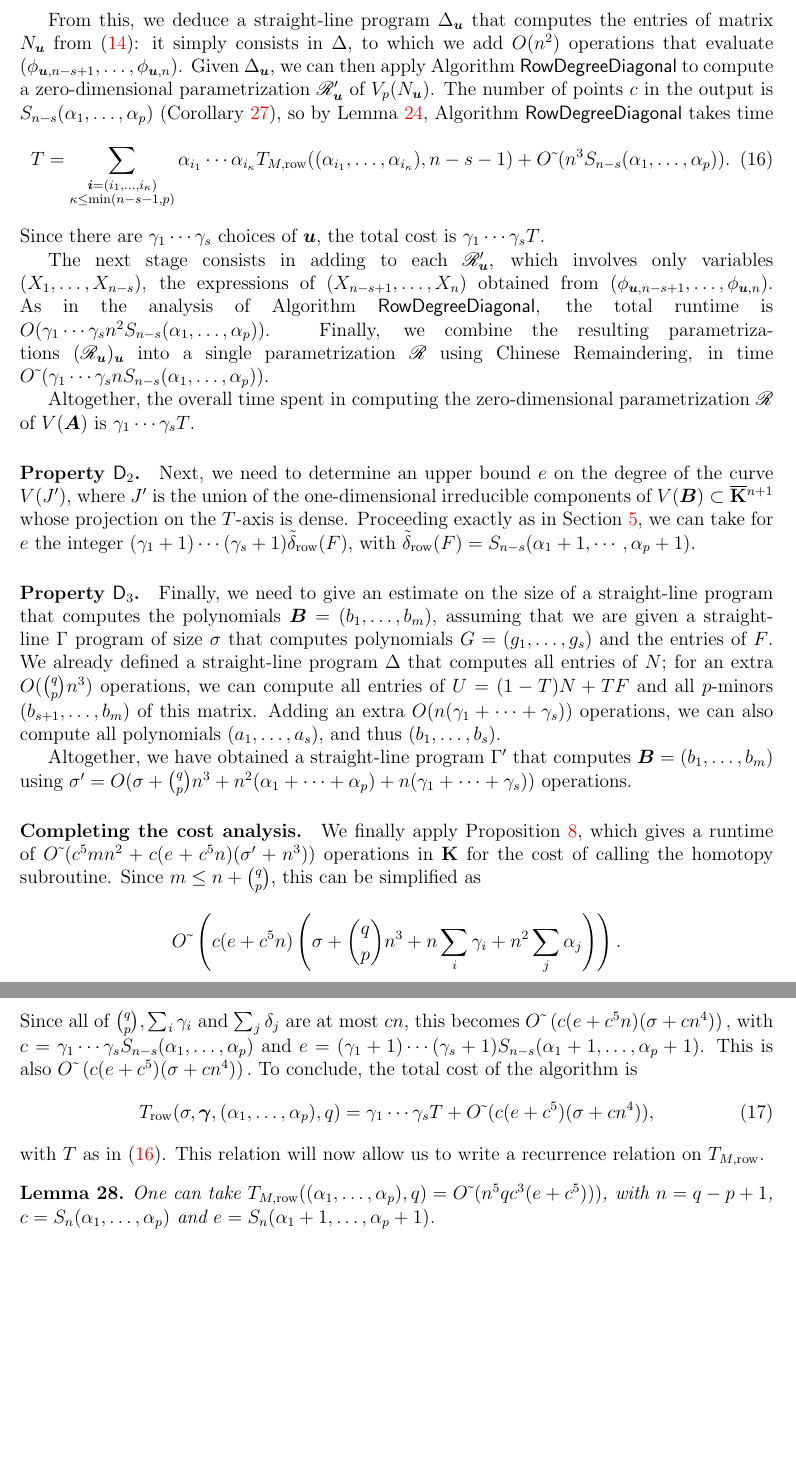
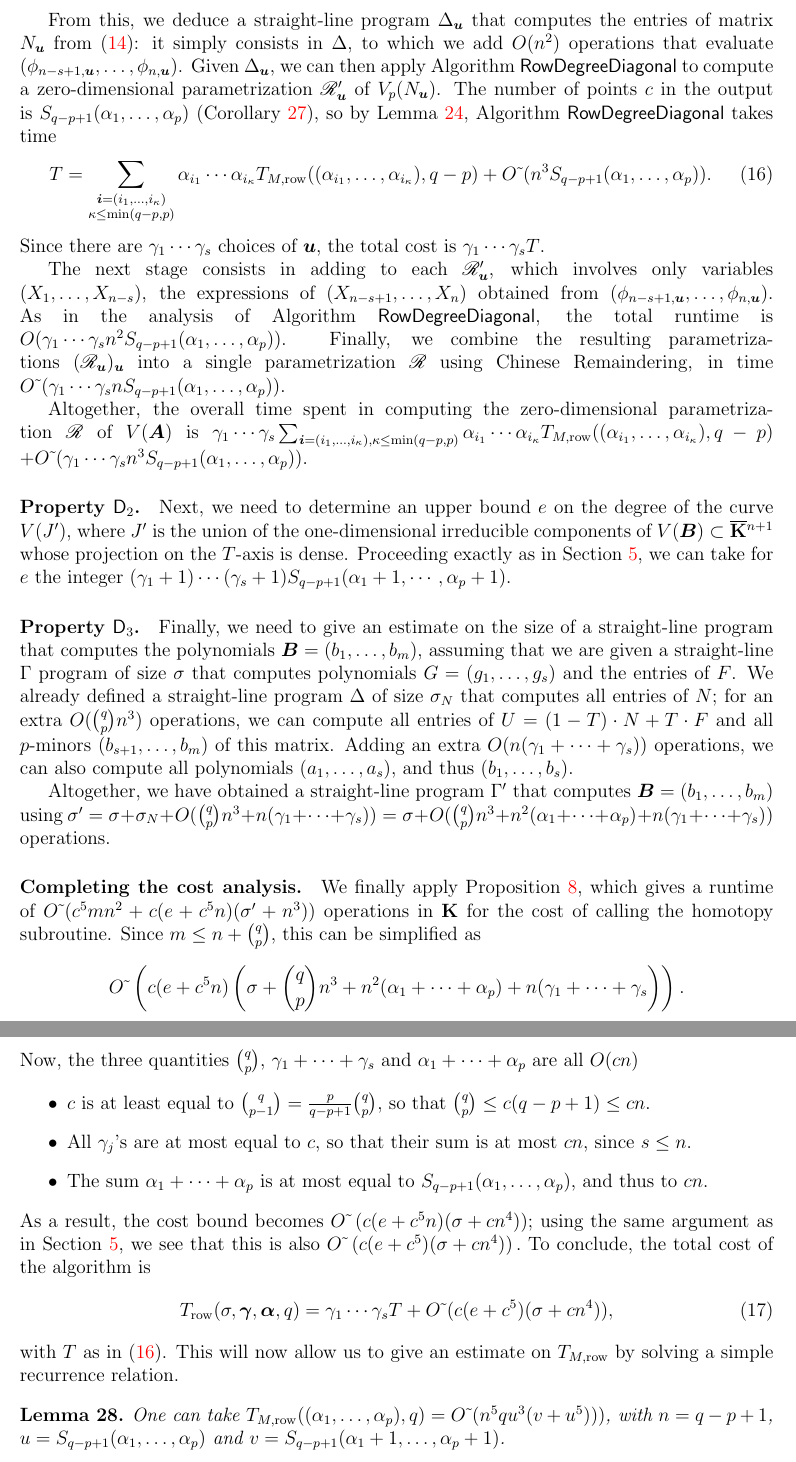
Before and after one commit to VuXuan/homotopy-technique, a LaTeX paper (all.tex): two parts of pages 46 and 47 of 50 before the commit and two parts of pages 46 and 47 of 51 after it, joined at a grey line, cut so that both start at the same text, the shorter picture padded with empty space. Compiled offline with pdfLaTeX.

Commit message:
some fixes

```diff
--- a/all.tex
+++ b/all.tex
@@ -3211,34 +3212,40 @@ takes a total of $O(\gamma_1 \cdots \gamma_s n^3)$ operations in $\KK$.
 From this, we deduce a straight-line program $\Delta_\bu$ that
 computes the entries of matrix $\mN_\bu$ from~\eqref{eqdef:Lu}: it
 simply consists in $\Delta$, to which we add $O(n^2)$ operations that
-evaluate $(\phi_{\bu,n-s+1},\dots,\phi_{\bu,n})$. Given $\Delta_\bu$, we
+evaluate $(\phi_{n-s+1,\bu},\dots,\phi_{n,\bu})$. Given $\Delta_\bu$, we
 can then apply Algorithm {\sf RowDegreeDiagonal} to compute
 a zero-dimensional parametrization $\scrR'_\bu$ of $V_p(\mN_\bu)$.
-The number of points $c$ in the output is $S_{n-s}(\alpha_1,\dots,\alpha_p)$
+The number of points $c$ in the output is $S_{q-p+1}(\alpha_1,\dots,\alpha_p)$
 (Corollary~\ref{coro:complete}),
 so by Lemma~\ref{lemma:rowdegreediagonal}, Algorithm {\sf RowDegreeDiagonal} takes time
 \begin{eqnarray}
-T=\sum_{\substack{\bi=(i_1,\dots,i_\kappa)\\ \kappa\le\min(n-s-1,p)}}
-\alpha_{i_1} \cdots \alpha_{i_\kappa} T_{M,{\rm row}}((\alpha_{i_1},\dots,\alpha_{i_\kappa}), n-s-1)
+T=\sum_{\substack{\bi=(i_1,\dots,i_\kappa)\\ \kappa\le\min(q-p,p)}}
+\alpha_{i_1} \cdots \alpha_{i_\kappa} T_{M,{\rm row}}((\alpha_{i_1},\dots,\alpha_{i_\kappa}), q-p)
 +
-\softO(n^3 S_{n-s}(\alpha_1,\dots,\alpha_p)).  \label{eqdef:T}
+\softO(n^3 S_{q-p+1}(\alpha_1,\dots,\alpha_p)).  \label{eqdef:T}
 \end{eqnarray}
-Since there are  $\gamma_1 \cdots \gamma_s$ choices of $\bu$,
-the total cost is  $\gamma_1 \cdots \gamma_s T$.
+Since there are $\gamma_1 \cdots \gamma_s$ choices of $\bu$,
+the total cost is $\gamma_1 \cdots \gamma_s T$.
+
 
 The next stage consists in adding to each $\scrR'_\bu$, which involves
 only variables $(X_1,\dots,X_{n-s})$, the expressions of
 $(X_{n-s+1},\dots,X_n)$ obtained from
-$(\phi_{\bu,n-s+1},\dots,\phi_{\bu,n})$. As in the analysis of
+$(\phi_{n-s+1,\bu},\dots,\phi_{n,\bu})$. As in the analysis of
 Algorithm {\sf RowDegreeDiagonal}, the total runtime is $O(\gamma_1
-\cdots \gamma_s n^2 S_{n-s}(\alpha_1,\dots,\alpha_p))$. Finally, we
+\cdots \gamma_s n^2 S_{q-p+1}(\alpha_1,\dots,\alpha_p))$. Finally, we
 combine the resulting parametrizations $(\scrR_\bu)_\bu$ into a single
 parametrization $\scrR$ using Chinese Remaindering, in time
-$\softO(\gamma_1 \cdots \gamma_s n S_{n-s}(\alpha_1,\dots,\alpha_p))$.
+$\softO(\gamma_1 \cdots \gamma_s n S_{q-p+1}(\alpha_1,\dots,\alpha_p))$.
 
 Altogether, the overall time spent in computing the zero-dimensional
 parametrization $\scrR$ of $V(\bA)$ is
-  $\gamma_1 \cdots \gamma_s T$.
+$\gamma_1 \cdots \gamma_s\sum_{\substack{\bi=(i_1,\dots,i_\kappa), \kappa\le\min(q-p,p)}}
+\alpha_{i_1} \cdots \alpha_{i_\kappa} T_{M,{\rm row}}((\alpha_{i_1},\dots,\alpha_{i_\kappa}), q-p)$
+$+
+\softO(\gamma_1 \cdots \gamma_s n^3 S_{q-p+1}(\alpha_1,\dots,\alpha_p)).$
+
+
 
 
 \paragraph{Property $\assD_2$.} Next, we need to determine an upper bound
@@ -3246,49 +3253,59 @@ $e$ on the degree of the curve $V(J')$, where $J'$ is the union of the
 one-dimensional irreducible components of $V(\bB) \subset
 \KKbar{}^{n+1}$ whose projection on the $T$-axis is dense. Proceeding
 exactly as in Section~\ref{sec:columndegree}, we can take for $e$ the
-integer $(\gamma_1+1)\cdots(\gamma_s+1) \tilde\delta_{\rm row}(\mF)$,
-with $\tilde\delta_{\rm row}(\mF)=S_{n-s}(\alpha_1 +1,\cdots,\alpha_p+1)$.
+integer $(\gamma_1+1)\cdots(\gamma_s+1) S_{q-p+1}(\alpha_1 +1,\cdots,\alpha_p+1)$.
 
 \paragraph{Property $\assD_3$.} Finally, we need to give an estimate on
 the size of a straight-line program that computes the polynomials
 $\bB=(b_1,\dots,b_m)$, assuming that we are given a straight-line
 $\Gamma$ program of size $\sigma$ that computes polynomials
 $G=(g_1,\dots,g_s)$ and the entries of $\mF$. We already defined a
-straight-line program $\Delta$ that computes all entries of $\mN$; for
+straight-line program $\Delta$  of size $\sigma_\mN$ that computes all entries of $\mN$; for
 an extra $O({q \choose p} n^3)$ operations, we can compute all entries
-of $\mU=(1-T)\mN+T\mF$ and all $p$-minors $(b_{s+1},\dots,b_m)$ of
+of $\mU=(1-T)\cdot\mN+T\cdot\mF$ and all $p$-minors $(b_{s+1},\dots,b_m)$ of
 this matrix.  Adding an extra $O(n(\gamma_1 + \cdots + \gamma_s))$
 operations, we can also compute all polynomials $(a_1,\dots,a_s)$, and
 thus $(b_1,\dots,b_s)$.
 
 Altogether, we have obtained a straight-line program $\Gamma'$ that
-computes $\bB=(b_1,\dots,b_m)$ using $\sigma'=O(\sigma + {q \choose p} n^3 + n^2
+computes $\bB=(b_1,\dots,b_m)$ using $\sigma'=\sigma + \sigma_\mN + O({q \choose p} n^3 + n(\gamma_1 + \cdots + \gamma_s))=\sigma +O( {q \choose p} n^3 + n^2
 (\alpha_1+\cdots+\alpha_p) + n(\gamma_1 + \cdots + \gamma_s))$ operations.
 
 \paragraph{Completing the cost analysis.} We finally apply Proposition~\ref{prop:compute_isolated},
 which gives a runtime of $\softO(c^5 m n^2 + c(e+c^5 n)(\sigma' + n^3))$
 operations in~$\KK$ for the cost of calling the homotopy
 subroutine. Since $m \le n + {q \choose p}$, this can be simplified as
-$$\softO\left (c(e+c^5 n)\left(\sigma + {q \choose p} n^3 +n \sum_i
-    \gamma_i + n^2 \sum_j \alpha_j\right)\right).$$
-Since all of $ {q \choose p}, \sum_i \gamma_i$ and $\sum_j \delta_j$
-are at most $cn$, this becomes
-$\softO\left (c(e+c^5 n)(\sigma + cn^4)\right),$ with
-$c=\gamma_1\cdots\gamma_sS_{n-s}(\alpha_1,\dots,\alpha_p)$  and
-$e=(\gamma_1+1)\cdots(\gamma_s+1)S_{n-s}(\alpha_1+1,\dots,\alpha_p+1)$.  This is also
+$$\softO\left (c(e+c^5 n)\left(\sigma + {q \choose p} n^3 + n^2
+(\alpha_1+\cdots+\alpha_p) + n(\gamma_1 + \cdots +
+\gamma_s\right)\right).$$ Now, the three quantities $ {q \choose p}$,
+$\gamma_1 + \cdots + \gamma_s$ and $\alpha_1+\cdots+\alpha_p$ are all
+$O(cn)$
+\begin{itemize}
+\item $c$ is at least equal to $ {q \choose {p-1}}= \frac p{q-p+1}{q
+  \choose p}$, so that ${q \choose p} \le c(q-p+1) \le cn$.
+\item All $\gamma_j$'s are at most equal to $c$, so that their sum is at most
+  $cn$, since $s \le n$.
+\item The sum $\alpha_1+\cdots+\alpha_p$ is at most equal to
+  $S_{q-p+1}(\alpha_1,\dots,\alpha_p)$, and thus to $cn$.
+\end{itemize}
+As a result, the cost bound becomes
+$\softO\left (c(e+c^5 n)(\sigma + cn^4)\right)$;  using the
+same argument as in  Section~\ref{sec:columndegree},
+we see that this is also
 $\softO\left (c(e+c^5 )(\sigma + cn^4)\right).$ To conclude, the
 total cost of the algorithm is
 \begin{align}\label{eq:recT}
-T_{\rm row}(\sigma,\bgamma,(\alpha_1,\dots,\alpha_p),q)= \gamma_1 \cdots\gamma_s T + \softO( c(e+c^5 )(\sigma + cn^4)),
+T_{\rm row}(\sigma,\bgamma,\balpha,q)= \gamma_1 \cdots\gamma_s T + \softO( c(e+c^5 )(\sigma + cn^4)),
 \end{align}
-with $T$ as in~\eqref{eqdef:T}. This relation will now allow us to
-write a recurrence relation on $T_{M,{\rm row}}$.
+with $T$ as in~\eqref{eqdef:T}. This will now allow us to
+give an estimate on $T_{M,{\rm row}}$ by solving a simple recurrence
+relation.
 
 \begin{lemma}
-  One can take $T_{M,{\rm row}}((\alpha_1,\dots,\alpha_p),q)= \softO( n^5 q c^3(e+c^5 )))$, with
-  $n=q-p+1$,
-  $c=S_{n}(\alpha_1,\dots,\alpha_p)$ and
-  $e=S_{n}(\alpha_1+1,\dots,\alpha_p+1)$.
+  One can take $T_{M,{\rm row}}((\alpha_1,\dots,\alpha_p),q)= \softO(
+  n^5 q u^3(v+u^5 )))$, with $n=q-p+1$,
+  $u=S_{q-p+1}(\alpha_1,\dots,\alpha_p)$ and
+  $v=S_{q-p+1}(\alpha_1+1,\dots,\alpha_p+1)$.
 \end{lemma}
 \begin{proof}
   We apply the previous result in the case where $s=0$, so that
```
Also changed, not shown: all.tex (44 more changed lines).
